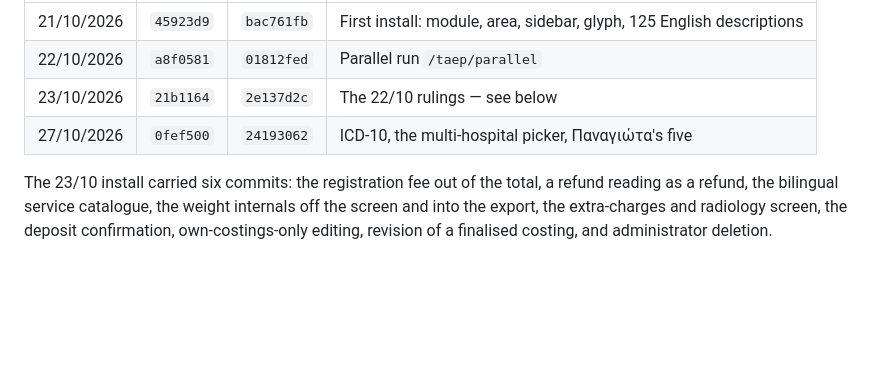
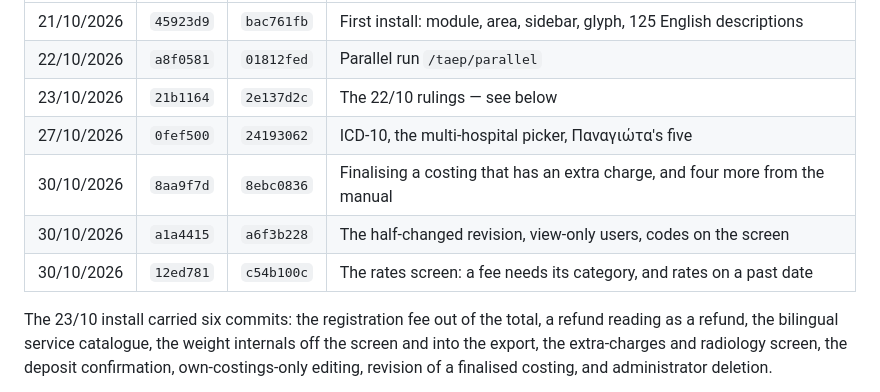
Before and after one commit to msouzou-debug/marsou, a Markdown page: docs/deployment-runbook.md, the part around the change. Rendered like a GitHub page; blank space fills up the shorter version.

Commit message:
Record the three 30/10 installs
Co-Authored-By: Claude Opus 5 <noreply@anthropic.com>
Claude-Session: https://claude.ai/code/session_01LRcZ4u4yNRfNUeSzqtzBzE

```diff
--- a/docs/deployment-runbook.md
+++ b/docs/deployment-runbook.md
@@ -18,6 +18,9 @@ checksum is `sha256sum /opt/finance/taep.py`, first 8 bytes.
 | 22/10/2026 | `a8f0581` | `01812fed` | Parallel run `/taep/parallel` |
 | 23/10/2026 | `21b1164` | `2e137d2c` | The 22/10 rulings — see below |
 | 27/10/2026 | `0fef500` | `24193062` | ICD-10, the multi-hospital picker, Παναγιώτα's five |
+| 30/10/2026 | `8aa9f7d` | `8ebc0836` | Finalising a costing that has an extra charge, and four more from the manual |
+| 30/10/2026 | `a1a4415` | `a6f3b228` | The half-changed revision, view-only users, codes on the screen |
+| 30/10/2026 | `12ed781` | `c54b100c` | The rates screen: a fee needs its category, and rates on a past date |
 
 The 23/10 install carried six commits: the registration fee out of the total, a refund
 reading as a refund, the bilingual service catalogue, the weight internals off the
```
